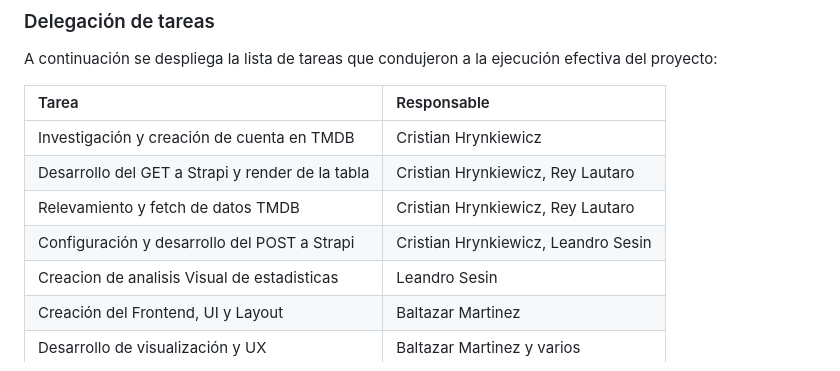
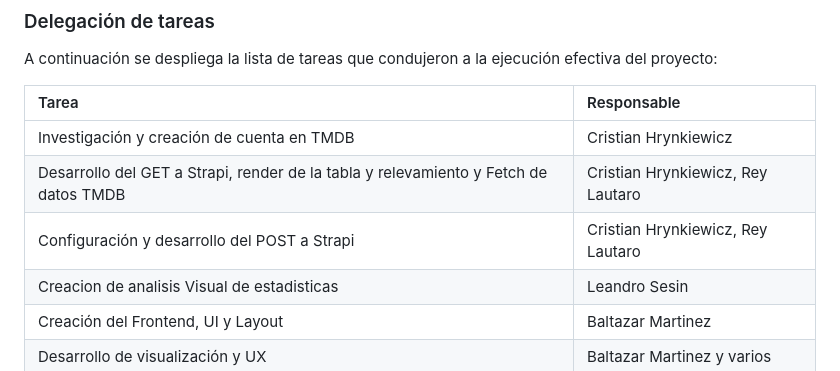
Before and after one commit to gitbal-hzd/tp2-grupo12-dev, a Markdown page: README.md, the part around the change. GitHub-like rendering.

```diff
--- a/README.md
+++ b/README.md
@@ -62,9 +62,8 @@ A continuación se despliega la lista de tareas que condujeron a la ejecución e
 | Tarea | Responsable |
 | :--- | :--- |
 | Investigación y creación de cuenta en TMDB | Cristian Hrynkiewicz |
-| Desarrollo del GET a Strapi y render de la tabla | Cristian Hrynkiewicz, Rey Lautaro |
-| Relevamiento y fetch de datos TMDB | Cristian Hrynkiewicz, Rey Lautaro |
-| Configuración y desarrollo del POST a Strapi | Cristian Hrynkiewicz, Leandro Sesin |
+| Desarrollo del GET a Strapi, render de la tabla y relevamiento y Fetch de datos TMDB | Cristian Hrynkiewicz, Rey Lautaro |
+| Configuración y desarrollo del POST a Strapi | Cristian Hrynkiewicz, Rey Lautaro |
 | Creacion de analisis Visual de estadisticas | Leandro Sesin |
 | Creación del Frontend, UI y Layout | Baltazar Martinez |
 | Desarrollo de visualización y UX | Baltazar Martinez y varios|
```
